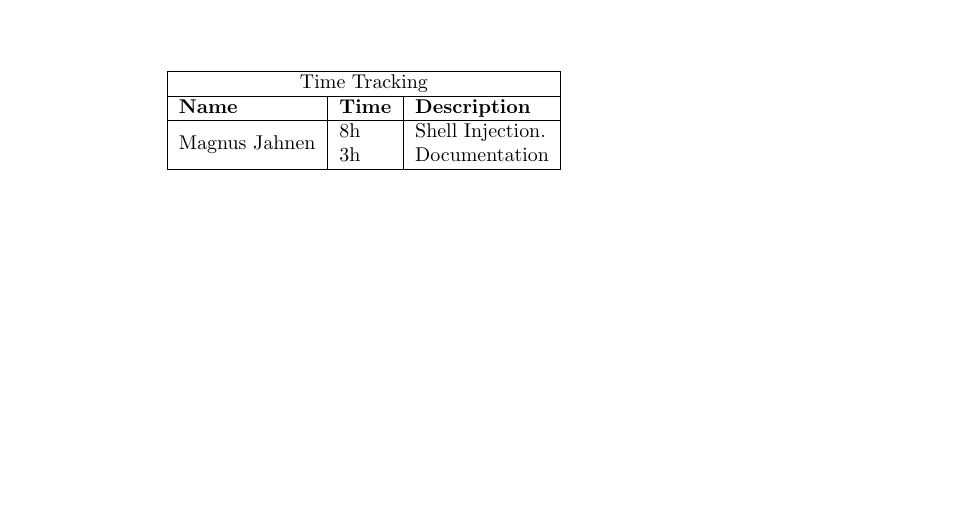
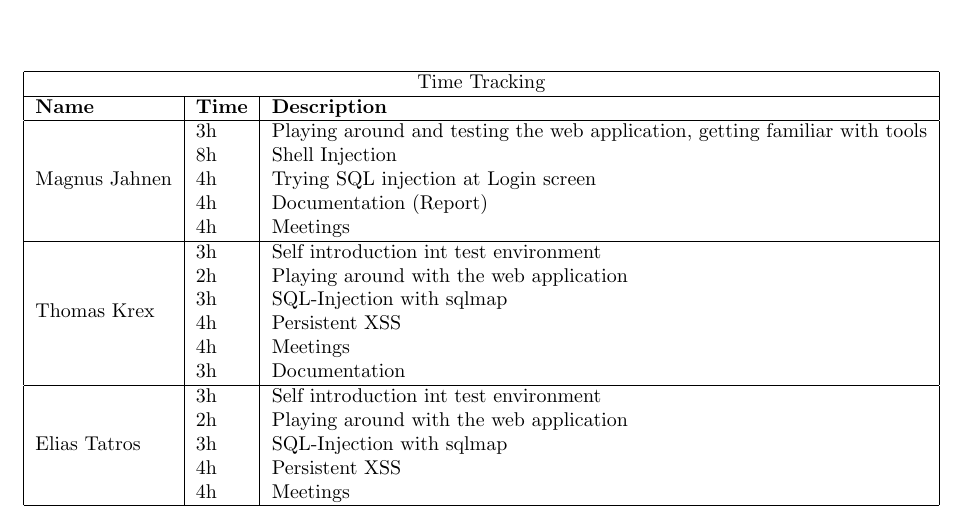
Before and after one commit to SecureCodingTeam7/Phase2, a LaTeX document (main.tex, which reads time_tracking_table.tex): part of page 6 of 18, cut so that both start at the same text, the shorter picture padded with empty space. Compiled offline with pdfLaTeX.

Commit message:
updated time tracking table

```diff
--- a/time_tracking_table.tex
+++ b/time_tracking_table.tex
@@ -7,8 +7,22 @@
 \multicolumn{3}{ |c| }{Time Tracking} \\
 \hline
 \textbf{Name} & \textbf{Time} & \textbf{Description} \\ \hline
-\multirow{2}{*}{Magnus Jahnen} & 8h & Shell Injection. \\
+\multirow{5}{*}{Magnus Jahnen} & 3h & Playing around and testing the web application, getting familiar with tools \\
+& 8h & Shell Injection \\
+& 4h & Trying SQL injection at Login screen \\
+& 4h & Documentation (Report) \\
+& 4h & Meetings \\ \hline
+\multirow{6}{*}{Thomas Krex} & 3h & Self introduction int test environment \\
+& 2h & Playing around with the web application \\
+& 3h & SQL-Injection with sqlmap \\
+& 4h & Persistent XSS \\
+& 4h & Meetings \\
 & 3h & Documentation \\ \hline
+\multirow{5}{*}{Elias Tatros} & 3h & Self introduction int test environment \\
+& 2h & Playing around with the web application \\
+& 3h & SQL-Injection with sqlmap \\
+& 4h & Persistent XSS \\
+& 4h & Meetings \\ \hline
 \end{tabular}
 \label{table:time_tracking}
 \end{table}
```
